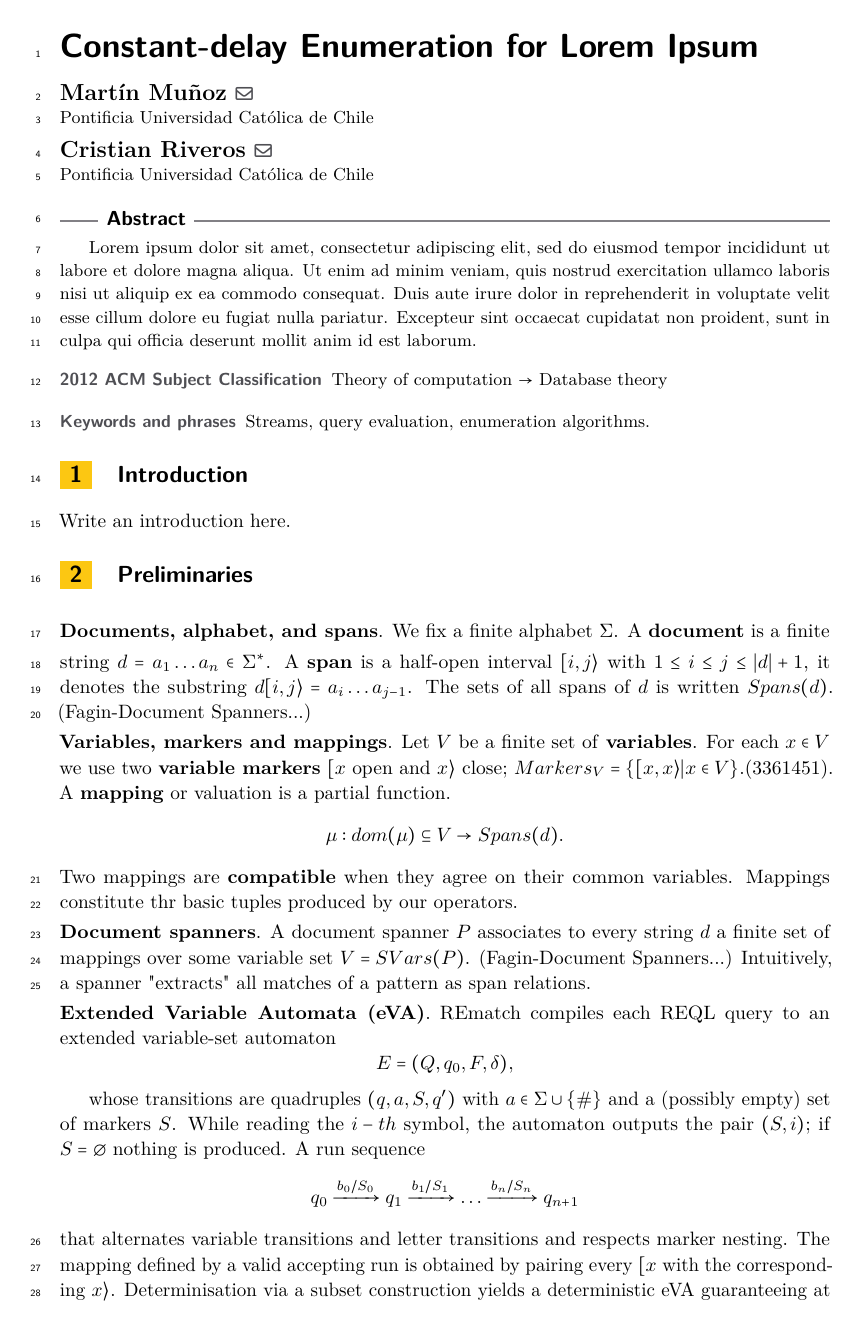
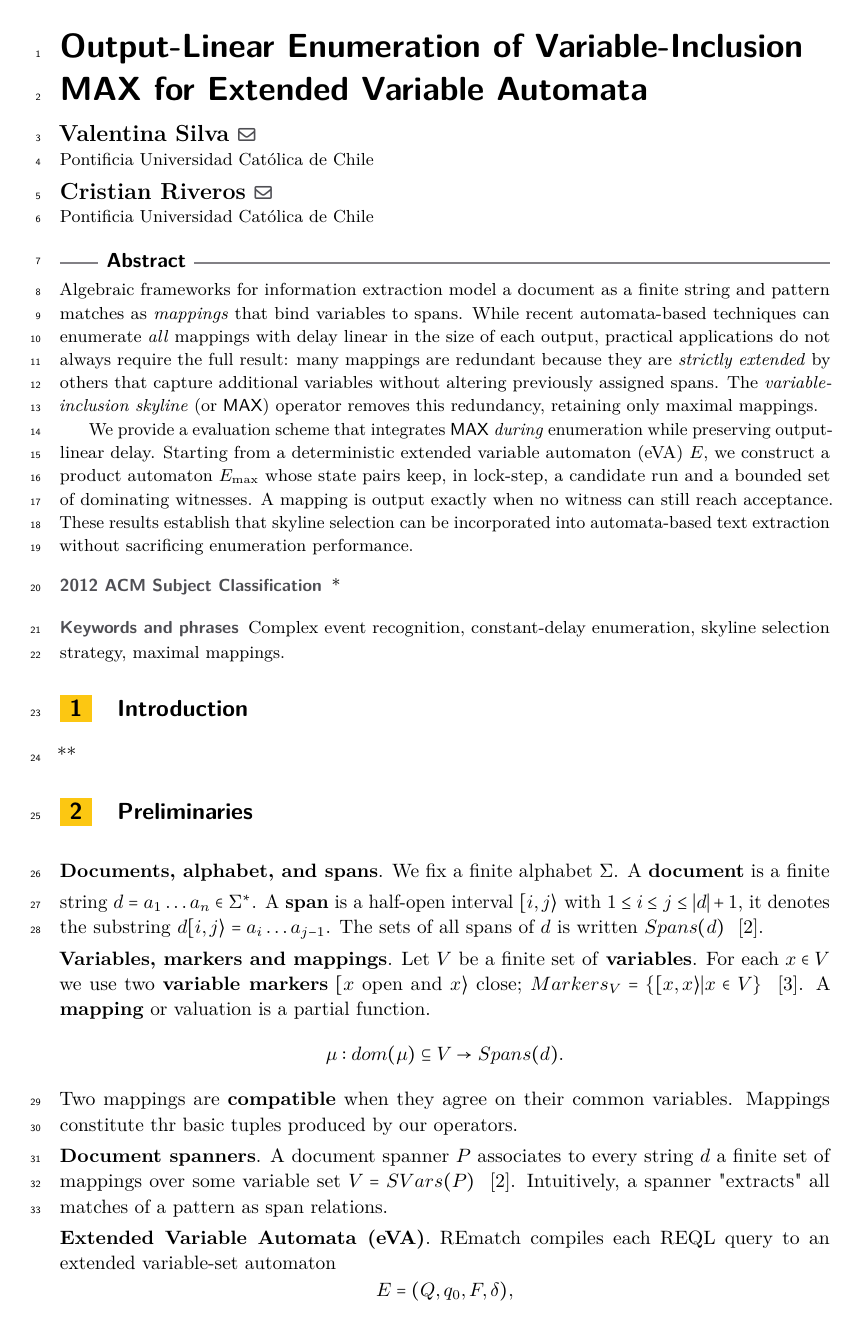
Before and after one commit to vsilvb/EstrategiasDeSeleccion, a LaTeX paper (main/main.tex, which reads extras/abstract.tex, extras/metadata.tex, sections/intro.tex): page 1 of 5. Compiled offline with pdfLaTeX.

Commit message:
abstract y referencias

```diff
--- a/extras/abstract.tex
+++ b/extras/abstract.tex
@@ -1,7 +1,23 @@
 %!TEX root = ../main/main.tex
 
 \begin{abstract}
+	Algebraic frameworks for information extraction model a document as a
+	finite string and pattern matches as \emph{mappings} that bind variables
+	to spans.  While recent automata-based techniques can enumerate \emph{all}
+	mappings with delay linear in the size of each output, practical
+	applications do not always require the full result: many mappings are redundant
+	because they are \emph{strictly extended} by others that capture
+	additional variables without altering previously assigned spans.
+	The \emph{variable-inclusion skyline} (or \textsf{MAX}) operator removes
+	this redundancy, retaining only maximal mappings.
 
-Lorem ipsum dolor sit amet, consectetur adipiscing elit, sed do eiusmod tempor incididunt ut labore et dolore magna aliqua. Ut enim ad minim veniam, quis nostrud exercitation ullamco laboris nisi ut aliquip ex ea commodo consequat. Duis aute irure dolor in reprehenderit in voluptate velit esse cillum dolore eu fugiat nulla pariatur. Excepteur sint occaecat cupidatat non proident, sunt in culpa qui officia deserunt mollit anim id est laborum.
-
+	We provide a evaluation scheme that integrates \textsf{MAX}
+	\emph{during} enumeration while preserving output-linear delay.
+	Starting from a deterministic extended variable automaton (eVA)~$E$, we
+	construct a product automaton $E_{\max}$ whose state pairs keep, in
+	lock-step, a candidate run and a bounded set of dominating witnesses.
+	A mapping is output exactly when no witness can still reach
+	acceptance. These results establish that skyline selection can be
+	incorporated into automata-based text extraction without sacrificing
+	enumeration performance.
 \end{abstract}
--- a/extras/metadata.tex
+++ b/extras/metadata.tex
@@ -2,10 +2,10 @@
 
 \bibliographystyle{plainurl}% the mandatory bibstyle
 
-\title{Constant-delay Enumeration for Lorem Ipsum}
-\titlerunning{Constant-delay Enumeration for Lorem Ipsum}
+\title{Output-Linear Enumeration of Variable-Inclusion MAX for Extended Variable Automata}
+\titlerunning{Output-Linear Enumeration of Variable-Inclusion MAX for Extended Variable Automata}
 
 
-\author{Martín Muñoz}{Pontificia Universidad Católica de Chile}{mmunos@uc.cl}{}{}
+\author{Valentina Silva}{Pontificia Universidad Católica de Chile}{vsilvb@uc.cl}{}{}
 \author{Cristian Riveros}{Pontificia Universidad Católica de Chile}{cristian.riveros@uc.cl}{}{}
 
@@ -14,9 +14,9 @@
 
-\ccsdesc[500]{Theory of computation~Database theory}
+\ccsdesc[500]{*}
 %\ccsdesc[100]{General and reference~General literature}
 %\ccsdesc[100]{General and reference}%TODO mandatory: Please choose ACM 2012 classifications from https://dl.acm.org/ccs/ccs_flat.cfm
 
-\keywords{Streams, query evaluation, enumeration algorithms.}
+\keywords{Complex event recognition,  constant-delay enumeration, skyline selection strategy, maximal mappings.}
 
 %\relatedversion{}
 %\relatedversiondetails{Extended Version}{https://arxiv.org/abs/2010.06037}
--- a/sections/intro.tex
+++ b/sections/intro.tex
@@ -1,3 +1,3 @@
 %!TEX root = ../main/main.tex
 
-Write an introduction here.
+**
--- a/sections/preliminaries.tex
+++ b/sections/preliminaries.tex
@@ -2,15 +2,15 @@
 
 \medskip
 \noindent
-\paragraph{Documents, alphabet, and spans} We fix a finite alphabet $\Sigma$. A \textbf{document} is a finite string $d = a_1 \dots a_n \in \Sigma^{*}$. A \textbf{span} is a half-open interval $[i, j \rangle$ with $1 \leq i \leq j \leq |d| +1$, it denotes the substring $d[i, j\rangle = a_i\dots a_{j-1}$. The sets of all spans of $d$ is written $Spans(d)$. (Fagin-Document Spanners...)
+\paragraph{Documents, alphabet, and spans} We fix a finite alphabet $\Sigma$. A \textbf{document} is a finite string $d = a_1 \dots a_n \in \Sigma^{*}$. A \textbf{span} is a half-open interval $[i, j \rangle$ with $1 \leq i \leq j \leq |d| +1$, it denotes the substring $d[i, j\rangle = a_i\dots a_{j-1}$. The sets of all spans of $d$ is written $Spans(d)$ ~\cite{FaginKRT15}.
 
-\paragraph{Variables, markers and mappings} Let $V$ be a finite set of \textbf{variables}. For each $x\in V$ we use two \textbf{variable markers} $[x$ open and $x\rangle$ close; $Markers_V = \{ [x,x\rangle | x \in V\}$.(3361451). A \textbf{mapping} or valuation is a partial function.
+\paragraph{Variables, markers and mappings} Let $V$ be a finite set of \textbf{variables}. For each $x\in V$ we use two \textbf{variable markers} $[x$ open and $x\rangle$ close; $Markers_V = \{ [x,x\rangle | x \in V\}$ ~\cite{FlorenzanoRUVV20}. A \textbf{mapping} or valuation is a partial function.
 $$
 \mu : dom(\mu) \subseteq V \rightarrow Spans(d).
 $$
 Two mappings are \textbf{compatible} when they agree on their common variables. Mappings constitute thr basic tuples produced by our operators.
 
-\paragraph{Document spanners} A document spanner $P$ associates to every string $d$ a finite set of mappings over some variable set $V = SVars(P)$. (Fagin-Document Spanners...) Intuitively, a spanner "extracts" all matches of a pattern as span relations.
+\paragraph{Document spanners} A document spanner $P$ associates to every string $d$ a finite set of mappings over some variable set $V = SVars(P)$ ~\cite{FaginKRT15}. Intuitively, a spanner "extracts" all matches of a pattern as span relations.
 
 \paragraph{Extended Variable Automata (eVA)} REmatch compiles each REQL query to an extended variable-set automaton
 $$
@@ -21,4 +21,3 @@ whose transitions are quadruples $(q, a, S, q')$ with $a \in \Sigma \cup \{\#\}$
 $$
 q_0 \xrightarrow{b_0/S_0} q_1 \xrightarrow{b_1/S_1} \dots \xrightarrow{b_n/S_n} q_{n+1}
 $$
-that alternates variable transitions and letter transitions and respects marker nesting. The mapping defined by a valid accepting run is obtained by pairing every $[x$ with the corresponding $x\rangle$. Determinisation via a subset construction yields a deterministic eVA guaranteeing at most one accepting run per output sequence, a key invariant for output-linear enumeration. (Fagin-Document Spanners...)
```
Also changed, not shown: extras/biblio.bib (+24 -21 lines), main/main.bbl, main/main.pdf, extras/metadata.tex (4 more changed lines), sections/preliminaries.tex (5 more changed lines), 5 other files.
